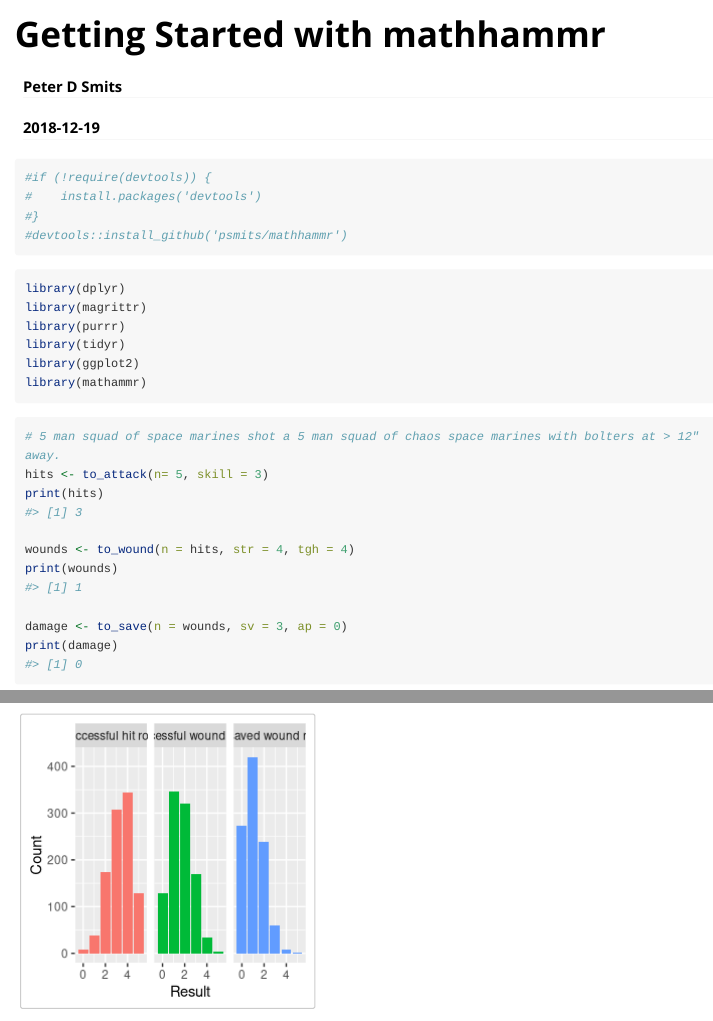
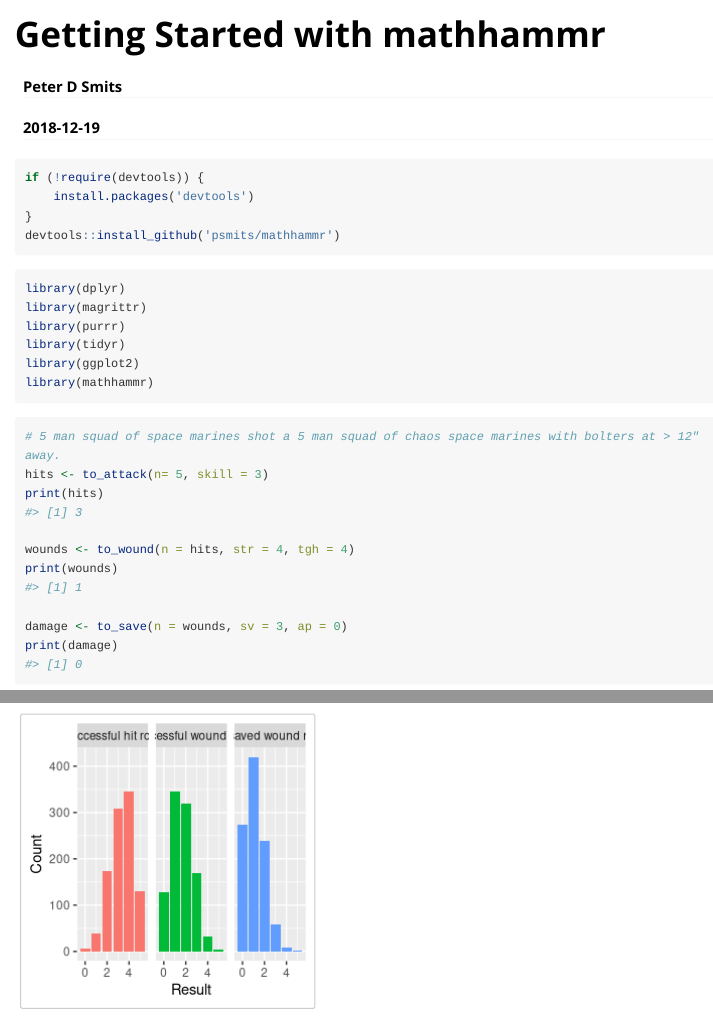
Before and after one commit to psmits/mathhammr, an R Markdown document (vignettes/introduction.Rmd): the page in a window 1100 px wide, from its top, and a second part further down, joined at a grey line. Rendered offline with R 4.5, knitr and Pandoc, with nearby package versions; code that draws random numbers runs with fixed seeds of ours; long lines of code are wrapped.

Commit message:
growing vignette

````diff
--- a/vignettes/introduction.Rmd
+++ b/vignettes/introduction.Rmd
@@ -16,11 +16,11 @@ knitr::opts_chunk$set(
 )
 ```
 
-```{r cache = TRUE}
-#if (!require(devtools)) {
-#    install.packages('devtools')
-#}
-#devtools::install_github('psmits/mathhammr')
+```{r message = FALSE}
+if (!require(devtools)) {
+    install.packages('devtools')
+}
+devtools::install_github('psmits/mathhammr')
 ```
 
 ```{r message = FALSE}
@@ -29,7 +29,7 @@ library(magrittr)
 library(purrr)
 library(tidyr)
 library(ggplot2)
-library(mathammr)
+library(mathhammr)
 ```
 
 ```{r}
````
